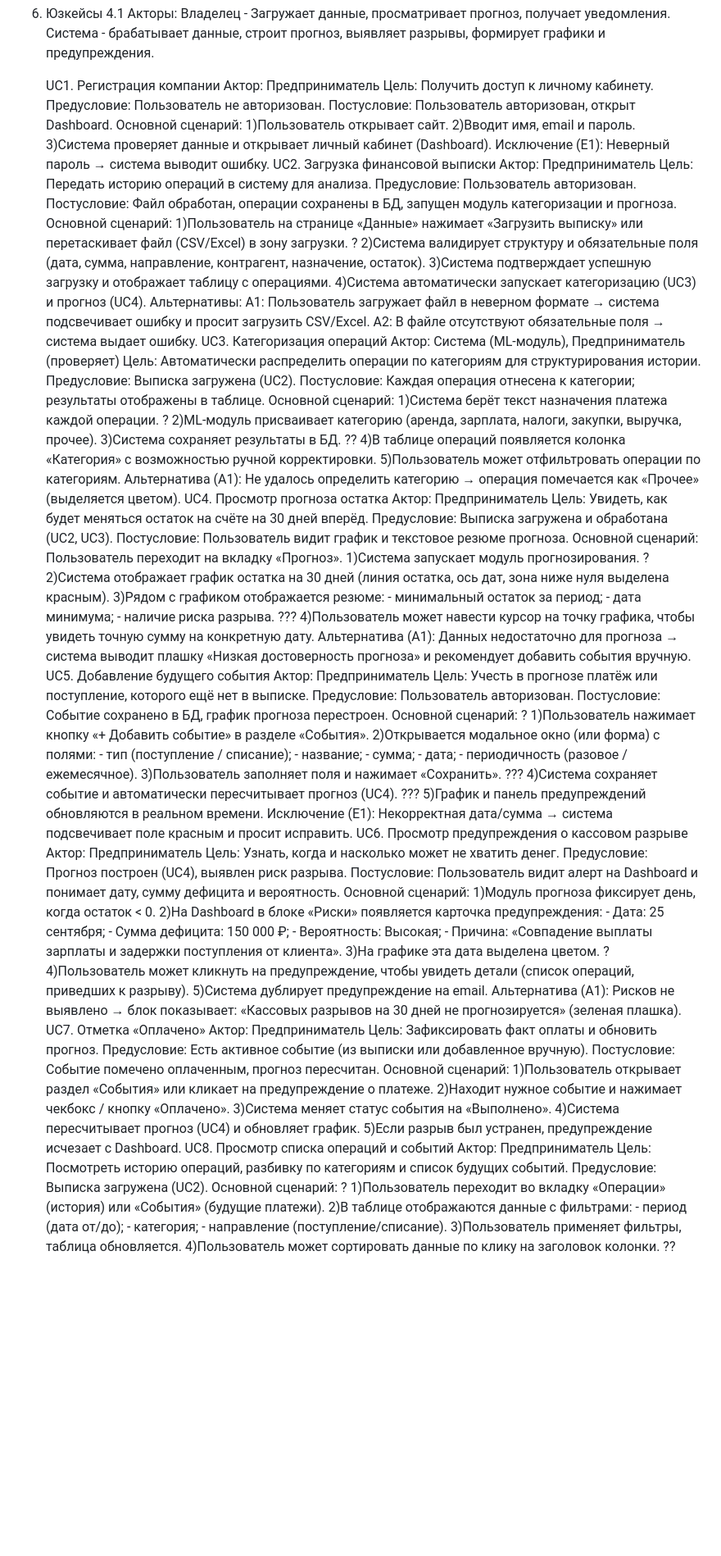
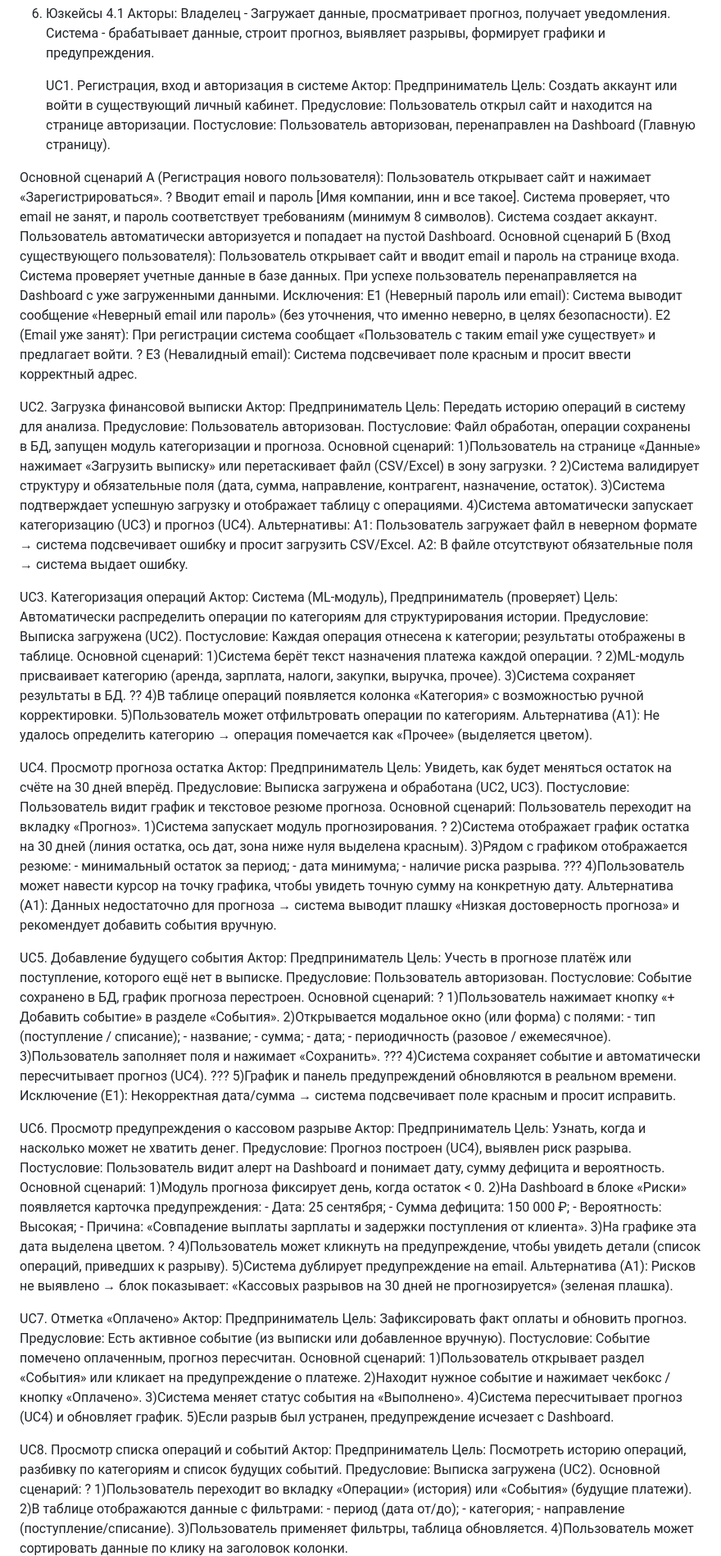
Before and after one commit to Hatter1936/training, a Markdown page: docs/TZ.md, the part around one of its changes. Shown at 82% size. Drawn GitHub-style; blank space fills up the shorter version.

```diff
--- a/docs/TZ.md
+++ b/docs/TZ.md
@@ -55,17 +55,28 @@ Backend: Java (Spring FrameWork).
     Владелец - Загружает данные, просматривает прогноз, получает уведомления.
     Система - брабатывает данные, строит прогноз, выявляет разрывы, формирует графики и предупреждения.
 
-    UC1. Регистрация компании
-      Актор: Предприниматель
-      Цель: Получить доступ к личному кабинету.
-      Предусловие:  Пользователь не авторизован.
-      Постусловие: Пользователь авторизован, открыт Dashboard.
-      Основной сценарий:
-        1)Пользователь открывает сайт.
-        2)Вводит имя, email и пароль.
-        3)Система проверяет данные и открывает личный кабинет (Dashboard).
-      Исключение (E1): Неверный пароль → система выводит ошибку.
-    UC2. Загрузка финансовой выписки
+    UC1. Регистрация, вход и авторизация в системе
+  Актор: Предприниматель
+  Цель: Создать аккаунт или войти в существующий личный кабинет.
+  Предусловие: Пользователь открыл сайт и находится на странице авторизации.
+  Постусловие: Пользователь авторизован, перенаправлен на Dashboard (Главную страницу).
+
+  Основной сценарий А (Регистрация нового пользователя):
+    Пользователь открывает сайт и нажимает «Зарегистрироваться».
+?    Вводит email и пароль [Имя компании, инн и все такое].
+    Система проверяет, что email не занят, и пароль соответствует требованиям (минимум 8 символов).
+    Система создает аккаунт.
+    Пользователь автоматически авторизуется и попадает на пустой Dashboard.
+  Основной сценарий Б (Вход существующего пользователя):
+    Пользователь открывает сайт и вводит email и пароль на странице входа.
+    Система проверяет учетные данные в базе данных.
+    При успехе пользователь перенаправляется на Dashboard с уже загруженными данными.
+  Исключения:
+    E1 (Неверный пароль или email): Система выводит сообщение «Неверный email или пароль» (без уточнения, что именно неверно, в целях безопасности).
+    E2 (Email уже занят): При регистрации система сообщает «Пользователь с таким email уже существует» и предлагает войти.
+?    E3 (Невалидный email): Система подсвечивает поле красным и просит ввести корректный адрес.
+
+  UC2. Загрузка финансовой выписки
       Актор: Предприниматель
       Цель: Передать историю операций в систему для анализа.
       Предусловие: Пользователь авторизован.
@@ -78,7 +89,8 @@ Backend: Java (Spring FrameWork).
       Альтернативы:
         A1: Пользователь загружает файл в неверном формате → система подсвечивает ошибку и просит загрузить CSV/Excel.
         A2: В файле отсутствуют обязательные поля → система выдает ошибку.
-    UC3. Категоризация операций
+
+  UC3. Категоризация операций
       Актор: Система (ML-модуль), Предприниматель (проверяет)
       Цель: Автоматически распределить операции по категориям для структурирования истории.
       Предусловие: Выписка загружена (UC2).
@@ -90,7 +102,8 @@ Backend: Java (Spring FrameWork).
 ??        4)В таблице операций появляется колонка «Категория» с возможностью ручной корректировки.
         5)Пользователь может отфильтровать операции по категориям.
       Альтернатива (A1): Не удалось определить категорию → операция помечается как «Прочее» (выделяется цветом).
-    UC4. Просмотр прогноза остатка
+
+  UC4. Просмотр прогноза остатка
       Актор: Предприниматель
       Цель: Увидеть, как будет меняться остаток на счёте на 30 дней вперёд.
       Предусловие: Выписка загружена и обработана (UC2, UC3).
@@ -105,7 +118,8 @@ Backend: Java (Spring FrameWork).
           - наличие риска разрыва.
 ???        4)Пользователь может навести курсор на точку графика, чтобы увидеть точную сумму на конкретную дату.
       Альтернатива (A1): Данных недостаточно для прогноза → система выводит плашку «Низкая достоверность прогноза» и рекомендует добавить события вручную.
-    UC5. Добавление будущего события
+
+  UC5. Добавление будущего события
       Актор: Предприниматель
       Цель: Учесть в прогнозе платёж или поступление, которого ещё нет в выписке.
       Предусловие: Пользователь авторизован.
@@ -122,7 +136,8 @@ Backend: Java (Spring FrameWork).
  ???       4)Система сохраняет событие и автоматически пересчитывает прогноз (UC4).
  ???       5)График и панель предупреждений обновляются в реальном времени.
       Исключение (E1): Некорректная дата/сумма → система подсвечивает поле красным и просит исправить.
-    UC6. Просмотр предупреждения о кассовом разрыве
+
+  UC6. Просмотр предупреждения о кассовом разрыве
       Актор: Предприниматель
       Цель: Узнать, когда и насколько может не хватить денег.
       Предусловие: Прогноз построен (UC4), выявлен риск разрыва.
@@ -138,7 +153,8 @@ Backend: Java (Spring FrameWork).
   ?      4)Пользователь может кликнуть на предупреждение, чтобы увидеть детали (список операций, приведших к разрыву).
         5)Система дублирует предупреждение на email.
       Альтернатива (A1): Рисков не выявлено → блок показывает: «Кассовых разрывов на 30 дней не прогнозируется» (зеленая плашка).
-    UC7. Отметка «Оплачено»
+
+  UC7. Отметка «Оплачено»
       Актор: Предприниматель
       Цель: Зафиксировать факт оплаты и обновить прогноз.
       Предусловие: Есть активное событие (из выписки или добавленное вручную).
@@ -149,7 +165,8 @@ Backend: Java (Spring FrameWork).
         3)Система меняет статус события на «Выполнено».
         4)Система пересчитывает прогноз (UC4) и обновляет график.
         5)Если разрыв был устранен, предупреждение исчезает с Dashboard.
-    UC8. Просмотр списка операций и событий
+
+  UC8. Просмотр списка операций и событий
       Актор: Предприниматель
       Цель: Посмотреть историю операций, разбивку по категориям и список будущих событий.
       Предусловие: Выписка загружена (UC2).
@@ -161,4 +178,5 @@ Backend: Java (Spring FrameWork).
           - направление (поступление/списание).
         3)Пользователь применяет фильтры, таблица обновляется.
         4)Пользователь может сортировать данные по клику на заголовок колонки.
+
 ??    UC9. Настройка уведомлений (опционально)
```
Also changed, not shown: other parts of docs/TZ.md (+27 -10 lines).
